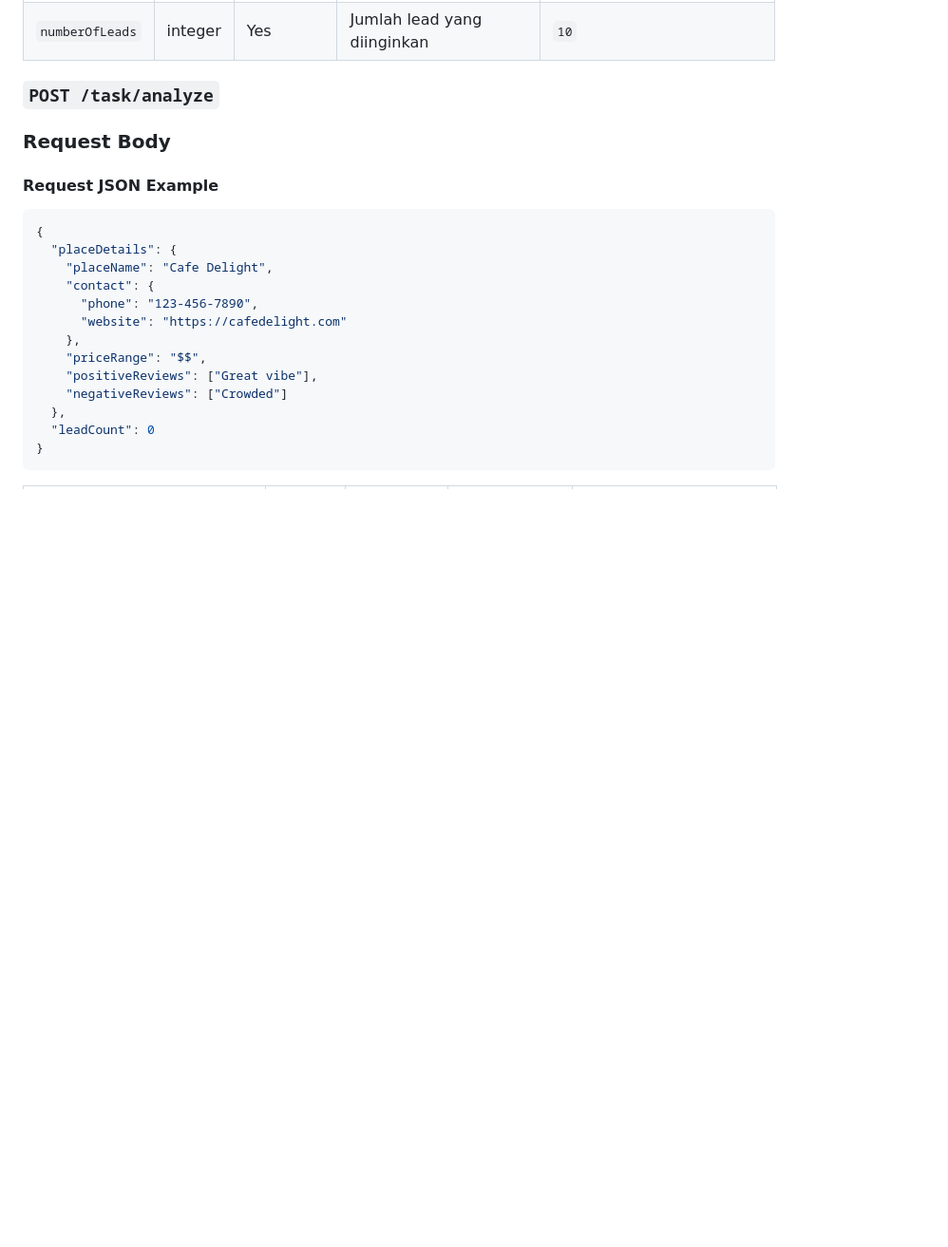
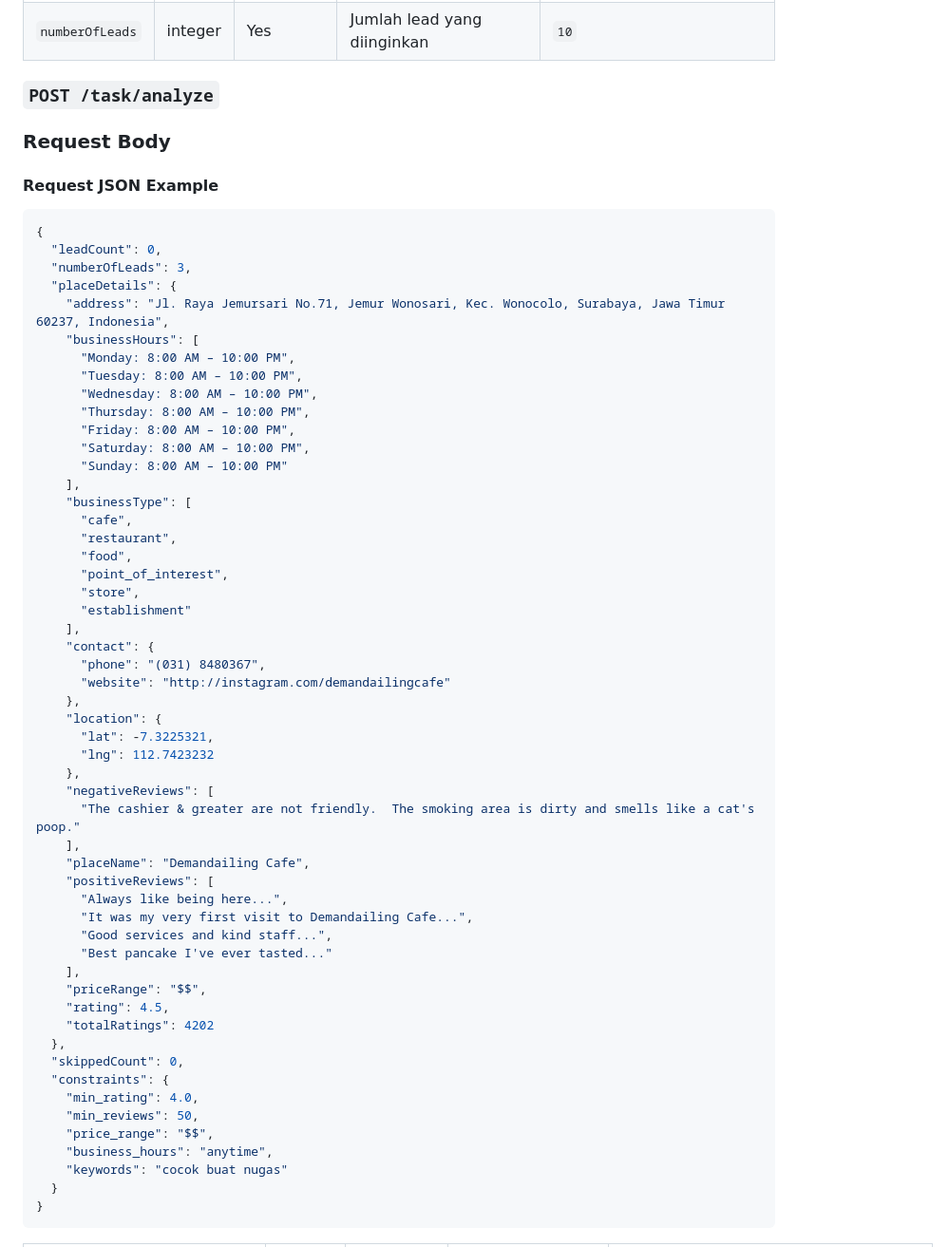
Before and after one commit to JryFarrr/boringai_project_gmaps_analytics, a Markdown page: README.md, the part around one of its changes. Shown at 95% size. Drawn GitHub-style; blank space fills up the shorter version.

Commit message:
docs: update readme documentation

````diff
--- a/README.md
+++ b/README.md
@@ -129,17 +137,57 @@ Setelah server berjalan, dokumentasi API dapat diakses melalui:
 
 ```json
 {
+  "leadCount": 0,
+  "numberOfLeads": 3,
   "placeDetails": {
-    "placeName": "Cafe Delight",
+    "address": "Jl. Raya Jemursari No.71, Jemur Wonosari, Kec. Wonocolo, Surabaya, Jawa Timur 60237, Indonesia",
+    "businessHours": [
+      "Monday: 8:00 AM – 10:00 PM",
+      "Tuesday: 8:00 AM – 10:00 PM",
+      "Wednesday: 8:00 AM – 10:00 PM",
+      "Thursday: 8:00 AM – 10:00 PM",
+      "Friday: 8:00 AM – 10:00 PM",
+      "Saturday: 8:00 AM – 10:00 PM",
+      "Sunday: 8:00 AM – 10:00 PM"
+    ],
+    "businessType": [
+      "cafe",
+      "restaurant",
+      "food",
+      "point_of_interest",
+      "store",
+      "establishment"
+    ],
     "contact": {
-      "phone": "123-456-7890",
-      "website": "https://cafedelight.com"
+      "phone": "(031) 8480367",
+      "website": "http://instagram.com/demandailingcafe"
     },
+    "location": {
+      "lat": -7.3225321,
+      "lng": 112.7423232
+    },
+    "negativeReviews": [
+      "The cashier & greater are not friendly.  The smoking area is dirty and smells like a cat's poop."
+    ],
+    "placeName": "Demandailing Cafe",
+    "positiveReviews": [
+      "Always like being here...",
+      "It was my very first visit to Demandailing Cafe...",
+      "Good services and kind staff...",
+      "Best pancake I've ever tasted..."
+    ],
     "priceRange": "$$",
-    "positiveReviews": ["Great vibe"],
-    "negativeReviews": ["Crowded"]
+    "rating": 4.5,
+    "totalRatings": 4202
   },
-  "leadCount": 0
+  "skippedCount": 0,
+  "constraints": {
+    "min_rating": 4.0,
+    "min_reviews": 50,
+    "price_range": "$$",
+    "business_hours": "anytime",
+    "keywords": "cocok buat nugas"
+  }
 }
 ```
 
````
Also changed, not shown: other parts of README.md (+61 -27 lines).
